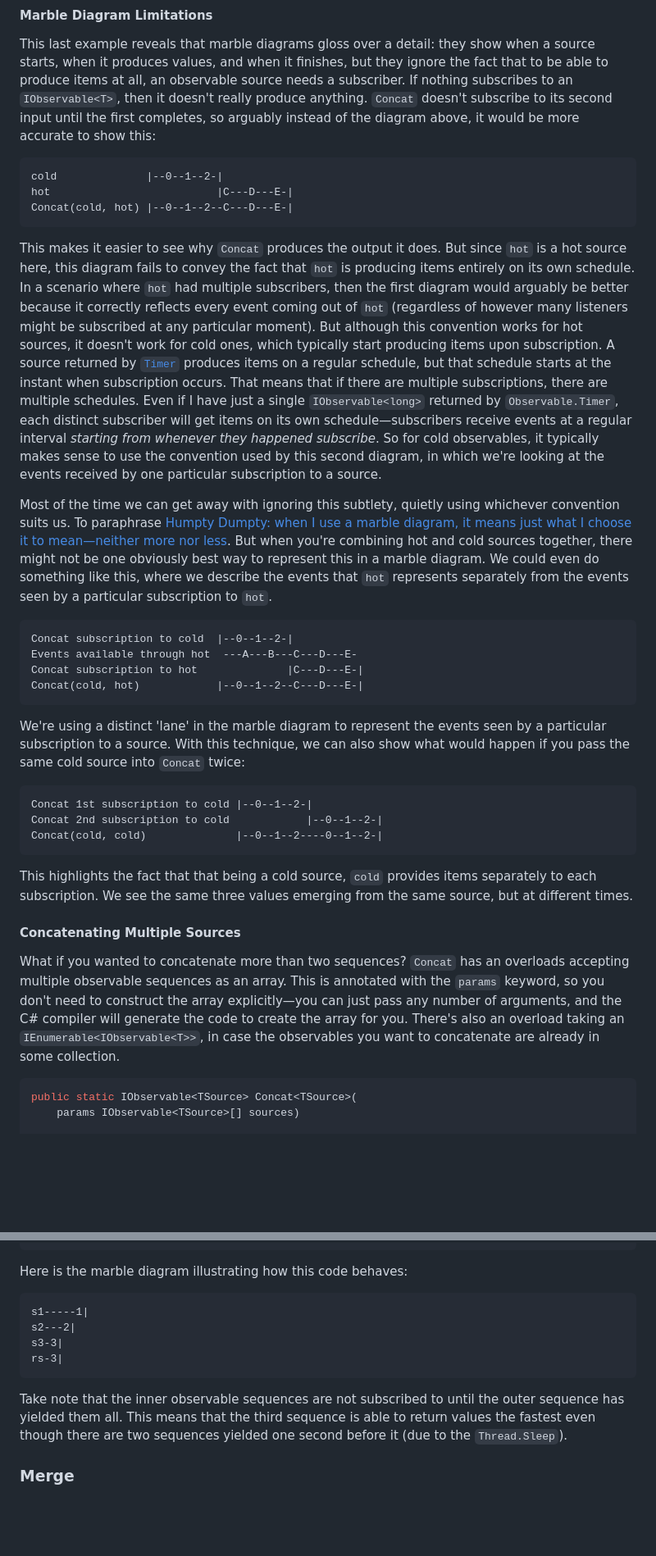
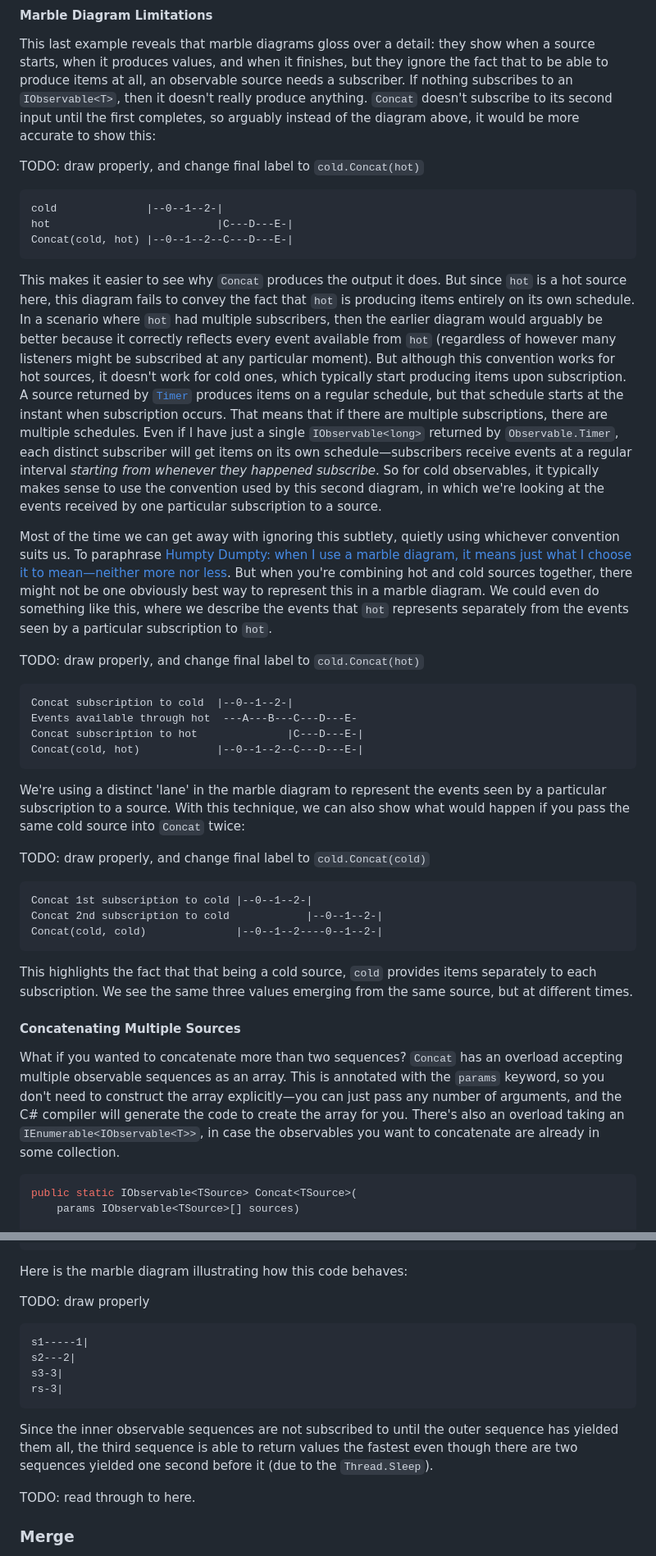
Before and after one commit to LeeCampbell/IntroToRx, a Markdown page: content/09_CombiningSequences.md, 2 parts joined by grey strips. Shown at 82% size. GitHub-like rendering; blank space fills up the shorter version.

Commit message:
Ch09 partial read through

````diff
--- a/content/09_CombiningSequences.md
+++ b/content/09_CombiningSequences.md
@@ -49,16 +50,18 @@ Since `Concat` doesn't subscribe to its second input until the first has finishe
 
 This last example reveals that marble diagrams gloss over a detail: they show when a source starts, when it produces values, and when it finishes, but they ignore the fact that to be able to produce items at all, an observable source needs a subscriber. If nothing subscribes to an `IObservable<T>`, then it doesn't really produce anything. `Concat` doesn't subscribe to its second input until the first completes, so arguably instead of the diagram above, it would be more accurate to show this:
 
+TODO: draw properly, and change final label to `cold.Concat(hot)`
 ```
 cold              |--0--1--2-|
 hot                          |C---D---E-|
 Concat(cold, hot) |--0--1--2--C---D---E-|
 ```
 
-This makes it easier to see why `Concat` produces the output it does. But since `hot` is a hot source here, this diagram fails to convey the fact that `hot` is producing items entirely on its own schedule. In a scenario where `hot` had multiple subscribers, then the first diagram would arguably be better because it correctly reflects every event coming out of `hot` (regardless of however many listeners might be subscribed at any particular moment). But although this convention works for hot sources, it doesn't work for cold ones, which typically start producing items upon subscription. A source returned by [`Timer`](03_CreatingObservableSequences.md#observabletimer) produces items on a regular schedule, but that schedule starts at the instant when subscription occurs. That means that if there are multiple subscriptions, there are multiple schedules. Even if I have just a single `IObservable<long>` returned by `Observable.Timer`, each distinct subscriber will get items on its own schedule—subscribers receive events at a regular interval _starting from whenever they happened subscribe_. So for cold observables, it typically makes sense to use the convention used by this second diagram, in which we're looking at the events received by one particular subscription to a source.
+This makes it easier to see why `Concat` produces the output it does. But since `hot` is a hot source here, this diagram fails to convey the fact that `hot` is producing items entirely on its own schedule. In a scenario where `hot` had multiple subscribers, then the earlier diagram would arguably be better because it correctly reflects every event available from `hot` (regardless of however many listeners might be subscribed at any particular moment). But although this convention works for hot sources, it doesn't work for cold ones, which typically start producing items upon subscription. A source returned by [`Timer`](03_CreatingObservableSequences.md#observabletimer) produces items on a regular schedule, but that schedule starts at the instant when subscription occurs. That means that if there are multiple subscriptions, there are multiple schedules. Even if I have just a single `IObservable<long>` returned by `Observable.Timer`, each distinct subscriber will get items on its own schedule—subscribers receive events at a regular interval _starting from whenever they happened subscribe_. So for cold observables, it typically makes sense to use the convention used by this second diagram, in which we're looking at the events received by one particular subscription to a source.
 
 Most of the time we can get away with ignoring this subtlety, quietly using whichever convention suits us. To paraphrase [Humpty Dumpty: when I use a marble diagram, it means just what I choose it to mean—neither more nor less](https://www.goodreads.com/quotes/12608-when-i-use-a-word-humpty-dumpty-said-in-rather). But when you're combining hot and cold sources together, there might not be one obviously best way to represent this in a marble diagram. We could even do something like this, where we describe the events that `hot` represents separately from the events seen by a particular subscription to `hot`.
 
+TODO: draw properly, and change final label to `cold.Concat(hot)`
 ```
 Concat subscription to cold  |--0--1--2-|
 Events available through hot  ---A---B---C---D---E-
@@ -68,6 +71,7 @@ Concat(cold, hot)            |--0--1--2--C---D---E-|
 
 We're using a distinct 'lane' in the marble diagram to represent the events seen by a particular subscription to a source. With this technique, we can also show what would happen if you pass the same cold source into `Concat` twice:
 
+TODO: draw properly, and change final label to `cold.Concat(cold)`
 ```
 Concat 1st subscription to cold |--0--1--2-|
 Concat 2nd subscription to cold            |--0--1--2-|
@@ -78,7 +82,7 @@ This highlights the fact that that being a cold source, `cold` provides items se
 
 #### Concatenating Multiple Sources
 
-What if you wanted to concatenate more than two sequences? `Concat` has an overloads accepting multiple observable sequences as an array. This is annotated with the `params` keyword, so you don't need to construct the array explicitly—you can just pass any number of arguments, and the C# compiler will generate the code to create the array for you. There's also an overload taking an `IEnumerable<IObservable<T>>`, in case the observables you want to concatenate are already in some collection.
+What if you wanted to concatenate more than two sequences? `Concat` has an overload accepting multiple observable sequences as an array. This is annotated with the `params` keyword, so you don't need to construct the array explicitly—you can just pass any number of arguments, and the C# compiler will generate the code to create the array for you. There's also an overload taking an `IEnumerable<IObservable<T>>`, in case the observables you want to concatenate are already in some collection.
 
 ```cs
 public static IObservable<TSource> Concat<TSource>(
@@ -390,6 +396,8 @@ Amb completed
 
 Here is the marble diagram illustrating how this code behaves:
 
+TODO: draw properly
+
 ```
 s1-----1|
 s2---2|
@@ -397,7 +405,9 @@ s3-3|
 rs-3|
 ```
 
-Take note that the inner observable sequences are not subscribed to until the outer sequence has yielded them all. This means that the third sequence is able to return values the fastest even though there are two sequences yielded one second before it (due to the `Thread.Sleep`).
+Since the inner observable sequences are not subscribed to until the outer sequence has yielded them all, the third sequence is able to return values the fastest even though there are two sequences yielded one second before it (due to the `Thread.Sleep`).
+
+TODO: read through to here.
 
 ### Merge
 
````
Also changed, not shown: other parts of content/09_CombiningSequences.md (+14 -11 lines).
